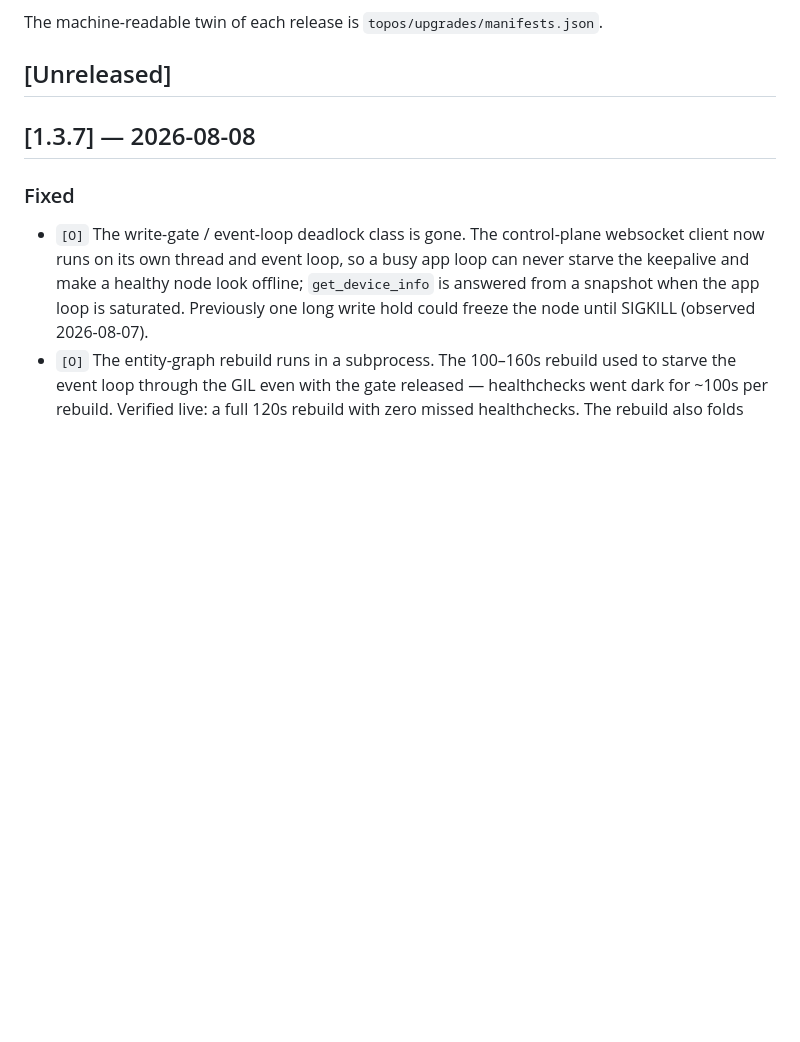
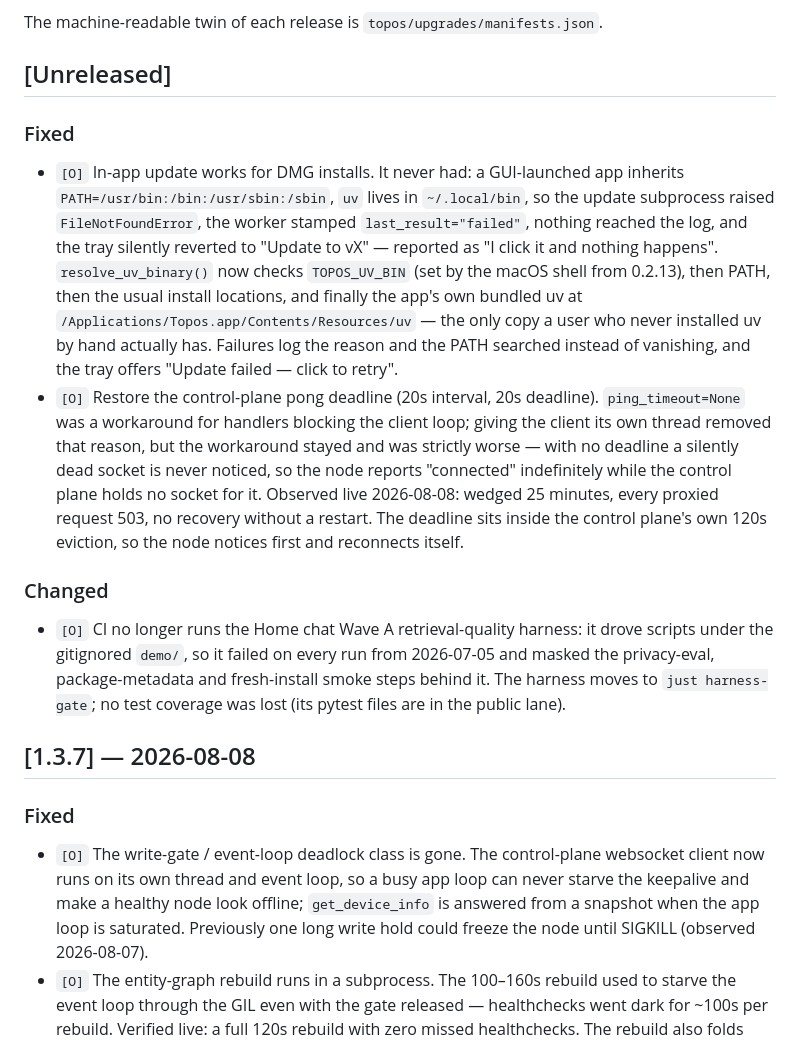
Before and after one commit to dialoguesai/topos, a Markdown page: CHANGELOG.md, the part around the change. Drawn GitHub-style; blank space fills up the shorter version.

Commit message:
Record the post-1.3.7 fixes under [Unreleased]
Six commits landed on main after v1.3.7 with the section left empty, so
cut_release.py would have stamped 1.3.8 with no notes and shipped two
user-visible fixes undocumented: the DMG in-app update (which had never
worked) and the control-plane pong deadline (a wedged socket reporting
'connected' for 25 minutes). RELEASING.md asks for this per change; this
is the catch-up.

Co-Authored-By: Claude Fable 5 <noreply@anthropic.com>

```diff
--- a/CHANGELOG.md
+++ b/CHANGELOG.md
@@ -8,6 +8,39 @@ The machine-readable twin of each release is
 `topos/upgrades/manifests.json`.
 
 ## [Unreleased]
+
+### Fixed
+
+- `[O]` In-app update works for DMG installs. It never had: a GUI-launched
+  app inherits `PATH=/usr/bin:/bin:/usr/sbin:/sbin`, `uv` lives in
+  `~/.local/bin`, so the update subprocess raised `FileNotFoundError`, the
+  worker stamped `last_result="failed"`, nothing reached the log, and the
+  tray silently reverted to "Update to vX" — reported as "I click it and
+  nothing happens". `resolve_uv_binary()` now checks `TOPOS_UV_BIN` (set by
+  the macOS shell from 0.2.13), then PATH, then the usual install
+  locations, and finally the app's own bundled uv at
+  `/Applications/Topos.app/Contents/Resources/uv` — the only copy a user
+  who never installed uv by hand actually has. Failures log the reason and
+  the PATH searched instead of vanishing, and the tray offers "Update
+  failed — click to retry".
+- `[O]` Restore the control-plane pong deadline (20s interval, 20s
+  deadline). `ping_timeout=None` was a workaround for handlers blocking the
+  client loop; giving the client its own thread removed that reason, but
+  the workaround stayed and was strictly worse — with no deadline a
+  silently dead socket is never noticed, so the node reports "connected"
+  indefinitely while the control plane holds no socket for it. Observed
+  live 2026-08-08: wedged 25 minutes, every proxied request 503, no
+  recovery without a restart. The deadline sits inside the control plane's
+  own 120s eviction, so the node notices first and reconnects itself.
+
+### Changed
+
+- `[O]` CI no longer runs the Home chat Wave A retrieval-quality harness:
+  it drove scripts under the gitignored `demo/`, so it failed on every run
+  from 2026-07-05 and masked the privacy-eval, package-metadata and
+  fresh-install smoke steps behind it. The harness moves to
+  `just harness-gate`; no test coverage was lost (its pytest files are in
+  the public lane).
 
 ## [1.3.7] — 2026-08-08
 
```
